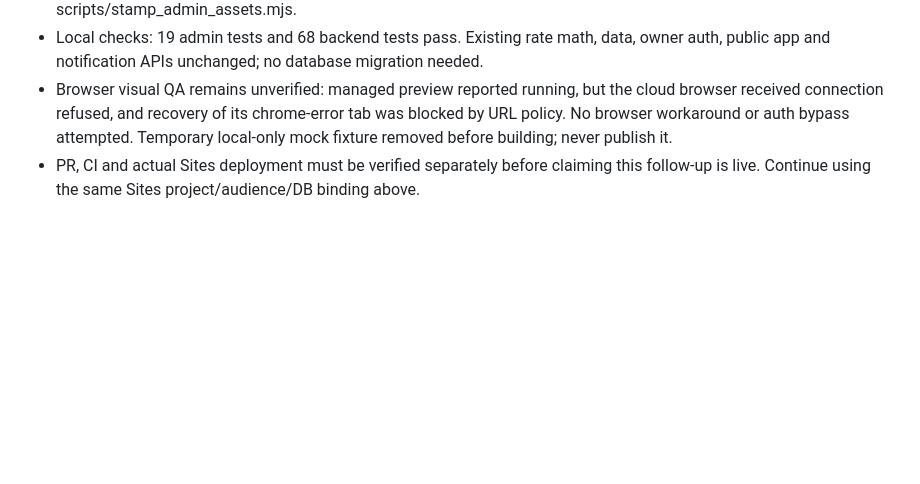
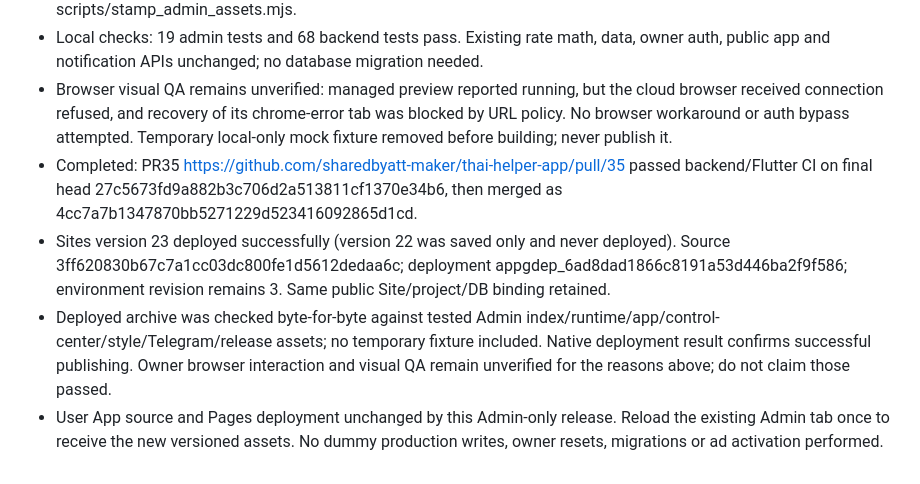
Before and after one commit to sharedbyatt-maker/thai-helper-app, a Markdown page: WORK_HANDOFF_STATUS.md, the part around the change. GitHub-like rendering; blank space fills up the shorter version.

Commit message:
Record successful Admin stability release and visual verification limits

```diff
--- a/WORK_HANDOFF_STATUS.md
+++ b/WORK_HANDOFF_STATUS.md
@@ -61,4 +61,7 @@ User requested a further Admin Dashboard update because it felt stale/unstable.
 - Stamp admin JS/CSS URLs by source hash; tests fail if a source changes without running node scripts/stamp_admin_assets.mjs.
 - Local checks: 19 admin tests and 68 backend tests pass. Existing rate math, data, owner auth, public app and notification APIs unchanged; no database migration needed.
 - Browser visual QA remains unverified: managed preview reported running, but the cloud browser received connection refused, and recovery of its chrome-error tab was blocked by URL policy. No browser workaround or auth bypass attempted. Temporary local-only mock fixture removed before building; never publish it.
-- PR, CI and actual Sites deployment must be verified separately before claiming this follow-up is live. Continue using the same Sites project/audience/DB binding above.
+- Completed: PR35 https://github.com/sharedbyatt-maker/thai-helper-app/pull/35 passed backend/Flutter CI on final head 27c5673fd9a882b3c706d2a513811cf1370e34b6, then merged as 4cc7a7b1347870bb5271229d523416092865d1cd.
+- Sites version 23 deployed successfully (version 22 was saved only and never deployed). Source 3ff620830b67c7a1cc03dc800fe1d5612dedaa6c; deployment appgdep_6ad8dad1866c8191a53d446ba2f9f586; environment revision remains 3. Same public Site/project/DB binding retained.
+- Deployed archive was checked byte-for-byte against tested Admin index/runtime/app/control-center/style/Telegram/release assets; no temporary fixture included. Native deployment result confirms successful publishing. Owner browser interaction and visual QA remain unverified for the reasons above; do not claim those passed.
+- User App source and Pages deployment unchanged by this Admin-only release. Reload the existing Admin tab once to receive the new versioned assets. No dummy production writes, owner resets, migrations or ad activation performed.
```
